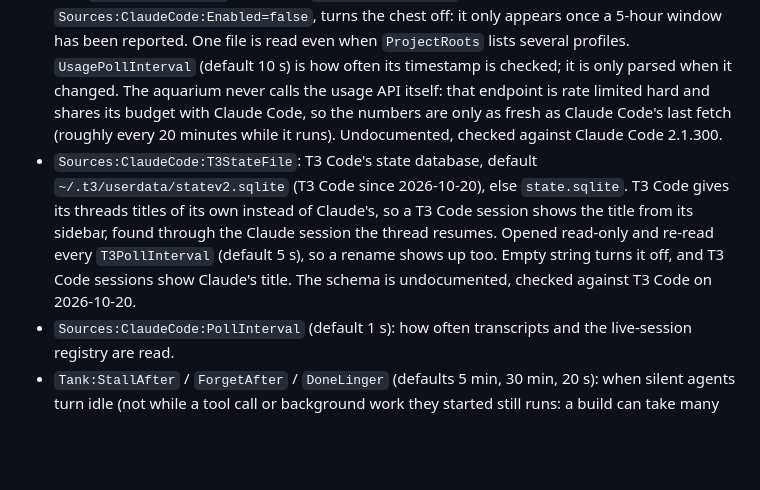
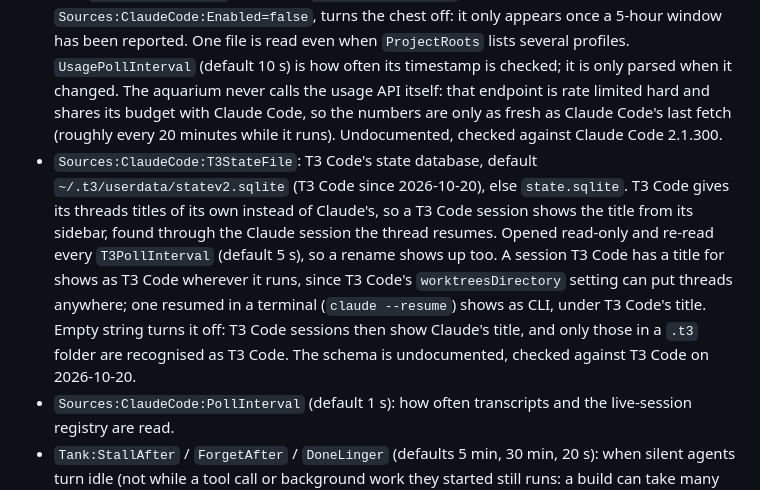
Before and after one commit to guyvdn/AgentAquarium, a Markdown page: README.md, the part around the change. Rendered like a GitHub page; blank space fills up the shorter version.

Commit message:
README: T3 Code sessions are recognised by their T3 title, wherever they run

```diff
--- a/README.md
+++ b/README.md
@@ -54,7 +54,7 @@ Settings are in `src/AgentAquarium/appsettings.json`:
 - `Sources:ClaudeCode:ProjectRoots`: transcript folders. The default is `~/.claude/projects`. Add another profile's `projects` folder to watch it too.
 - `Sources:ClaudeCode:LookBack`: fallback only. A session is shown while its process runs, according to Claude Code's live-session registry (`<config>/sessions/<pid>.json`, checked against the process start time because pids get reused). If that registry is missing (older Claude Code), sessions whose transcript changed within this window are shown instead.
 - `Sources:ClaudeCode:UsageFile`: where the chest's numbers come from, Claude Code's own cache of its `/usage` call (`cachedUsageUtilization`). Default `~/.claude.json`; a profile with its own `CLAUDE_CONFIG_DIR` keeps it at `<dir>/.claude.json`. Empty string, or `Sources:ClaudeCode:Enabled=false`, turns the chest off: it only appears once a 5-hour window has been reported. One file is read even when `ProjectRoots` lists several profiles. `UsagePollInterval` (default 10 s) is how often its timestamp is checked; it is only parsed when it changed. The aquarium never calls the usage API itself: that endpoint is rate limited hard and shares its budget with Claude Code, so the numbers are only as fresh as Claude Code's last fetch (roughly every 20 minutes while it runs). Undocumented, checked against Claude Code 2.1.300.
-- `Sources:ClaudeCode:T3StateFile`: T3 Code's state database, default `~/.t3/userdata/statev2.sqlite` (T3 Code since 2026-10-20), else `state.sqlite`. T3 Code gives its threads titles of its own instead of Claude's, so a T3 Code session shows the title from its sidebar, found through the Claude session the thread resumes. Opened read-only and re-read every `T3PollInterval` (default 5 s), so a rename shows up too. Empty string turns it off, and T3 Code sessions show Claude's title. The schema is undocumented, checked against T3 Code on 2026-10-20.
+- `Sources:ClaudeCode:T3StateFile`: T3 Code's state database, default `~/.t3/userdata/statev2.sqlite` (T3 Code since 2026-10-20), else `state.sqlite`. T3 Code gives its threads titles of its own instead of Claude's, so a T3 Code session shows the title from its sidebar, found through the Claude session the thread resumes. Opened read-only and re-read every `T3PollInterval` (default 5 s), so a rename shows up too. A session T3 Code has a title for shows as T3 Code wherever it runs, since T3 Code's `worktreesDirectory` setting can put threads anywhere; one resumed in a terminal (`claude --resume`) shows as CLI, under T3 Code's title. Empty string turns it off: T3 Code sessions then show Claude's title, and only those in a `.t3` folder are recognised as T3 Code. The schema is undocumented, checked against T3 Code on 2026-10-20.
 - `Sources:ClaudeCode:PollInterval` (default 1 s): how often transcripts and the live-session registry are read.
 - `Tank:StallAfter` / `ForgetAfter` / `DoneLinger` (defaults 5 min, 30 min, 20 s): when silent agents turn idle (not while a tool call or background work they started still runs: a build can take many minutes), leave (subagents, and sessions when the live-session registry is missing), and when finished subagents leave. `Tank:ActivityWindow` (60 s) is how far back events count towards swim speed.
 - `Sources:Demo:Sessions` (default 3): how many sessions the `demo` profile starts with.
```
